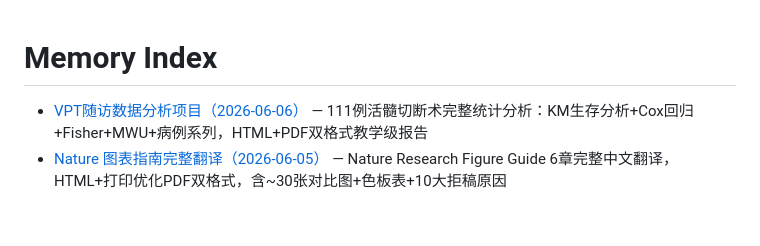
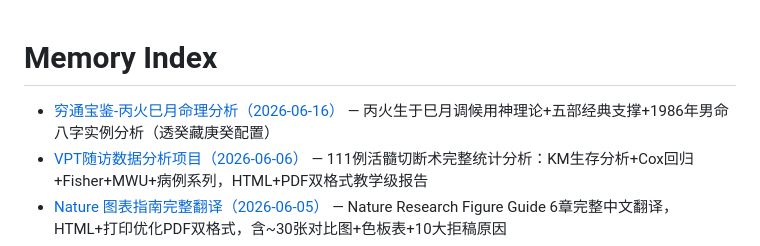
Before and after one commit to lartemac/VPT--, a Markdown page: memory.md, the part around the change. Drawn GitHub-style; blank space fills up the shorter version.

Commit message:
新增：穷通宝鉴丙火巳月命理分析 memory
- 记录穷通宝鉴docx解读+八字命理分析过程
- 1986年男命（丙寅癸巳丙子戊戌）透癸藏庚癸配置解读
- 结合渊海子平、子平真诠、滴天髓、三命通会、玉照定真经五部经典

Co-Authored-By: Claude Opus 4.6 <noreply@anthropic.com>

```diff
--- a/memory.md
+++ b/memory.md
@@ -1,5 +1,6 @@
 # Memory Index
 
+- [穷通宝鉴-丙火巳月命理分析（2026-06-16）](project_bazi_cbing_siyue.md) — 丙火生于巳月调候用神理论+五部经典支撑+1986年男命八字实例分析（透癸藏庚癸配置）
 - [VPT随访数据分析项目（2026-06-06）](project_vpt_analysis.md) — 111例活髓切断术完整统计分析：KM生存分析+Cox回归+Fisher+MWU+病例系列，HTML+PDF双格式教学级报告
 - [Nature 图表指南完整翻译（2026-06-05）](project_nature_figure_guide.md) — Nature Research Figure Guide 6章完整中文翻译，HTML+打印优化PDF双格式，含~30张对比图+色板表+10大拒稿原因
 - [FaceFusion 本地人脸处理工具](reference_facefusion.md) — 开源免费 AI 人脸处理平台（换脸/唇形同步/增强），完全本地运行，用户硬件可支持
```
Also changed, not shown: project_bazi_cbing_siyue.md (added, +49 -0 lines).
